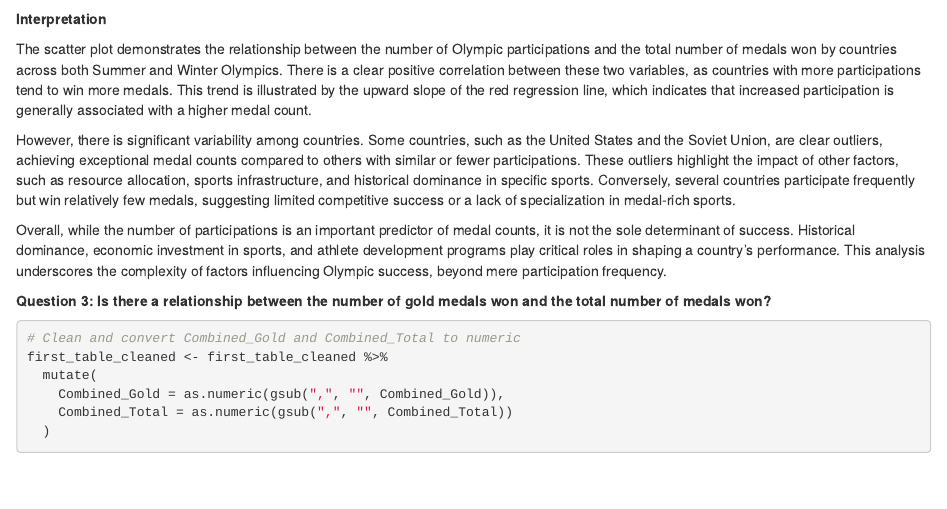
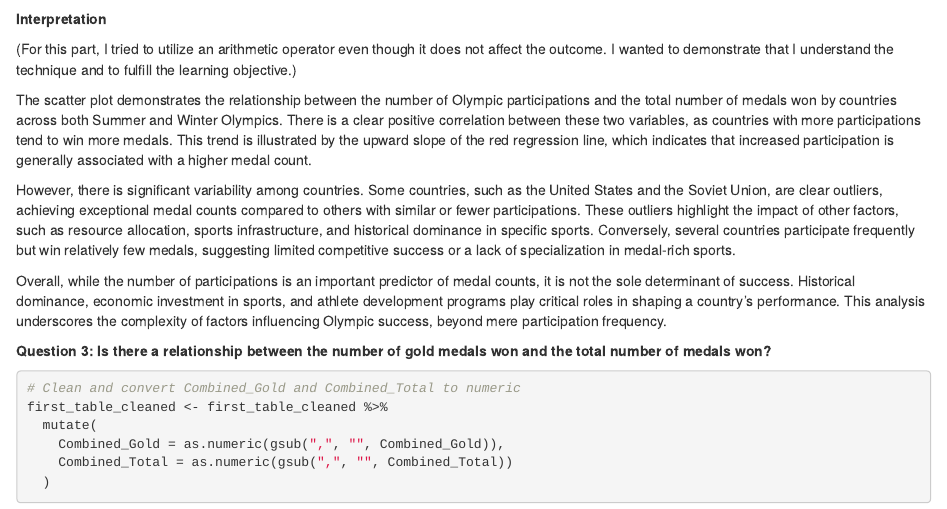
Before and after one commit to lizkim17/Mini-Project2, an R Markdown document (Final Project.Rmd): the page in a window 1100 px wide, from 5330 px down. Rendered offline with R 4.5, knitr and Pandoc, with nearby package versions; drawn as R Markdown's standard HTML page in place of the format the file asks for; some code elsewhere in the file could not run offline.

Commit message:
Final Draft

```diff
--- a/Final Project.Rmd
+++ b/Final Project.Rmd
@@ -225,6 +225,8 @@ ggplot(filtered_table, aes(x = Combined_No, y = Combined_Total)) +
 
 **Interpretation**
 
+(For this part, I tried to utilize an arithmetic operator even though it does not affect the outcome. I wanted to demonstrate that I understand the technique and to fulfill the learning objective.)
+
 The scatter plot demonstrates the relationship between the number of Olympic participations and the total number of medals won by countries across both Summer and Winter Olympics. There is a clear positive correlation between these two variables, as countries with more participations tend to win more medals. This trend is illustrated by the upward slope of the red regression line, which indicates that increased participation is generally associated with a higher medal count.
 
 However, there is significant variability among countries. Some countries, such as the United States and the Soviet Union, are clear outliers, achieving exceptional medal counts compared to others with similar or fewer participations. These outliers highlight the impact of other factors, such as resource allocation, sports infrastructure, and historical dominance in specific sports. Conversely, several countries participate frequently but win relatively few medals, suggesting limited competitive success or a lack of specialization in medal-rich sports.
```
Also changed, not shown: 2 other files.
